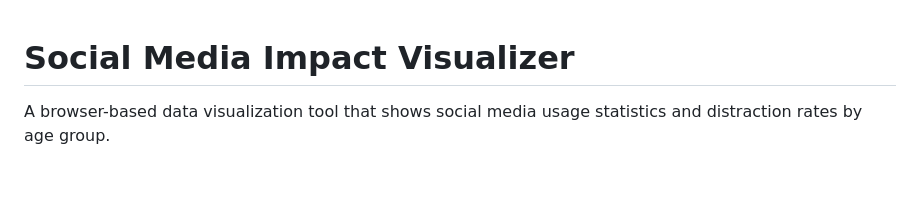
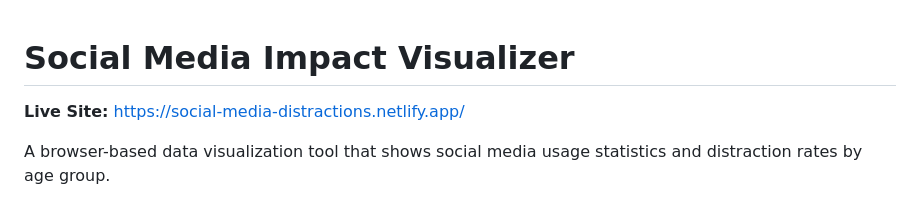
Before and after one commit to asterixorobelix/social_media_distractions, a Markdown page: README.md, the part around the change. GitHub-like rendering; blank space fills up the shorter version.

Commit message:
Add live site URL to README
🤖 Generated with [Claude Code](https://claude.com/claude-code)

Co-Authored-By: Claude Opus 4.5 <noreply@anthropic.com>

```diff
--- a/README.md
+++ b/README.md
@@ -1,4 +1,6 @@
 # Social Media Impact Visualizer
+
+**Live Site:** https://social-media-distractions.netlify.app/
 
 A browser-based data visualization tool that shows social media usage statistics and distraction rates by age group.
 
```
